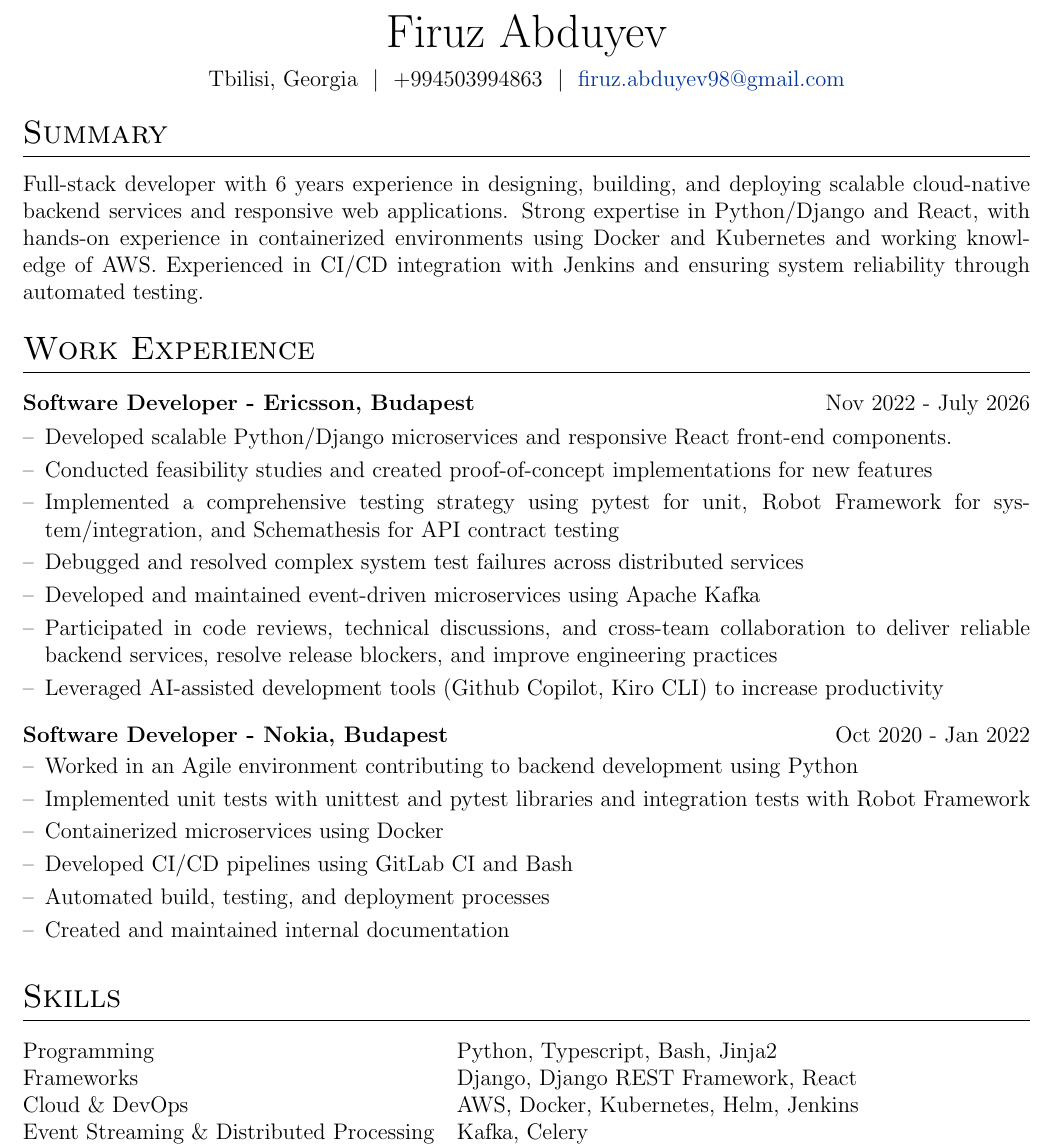
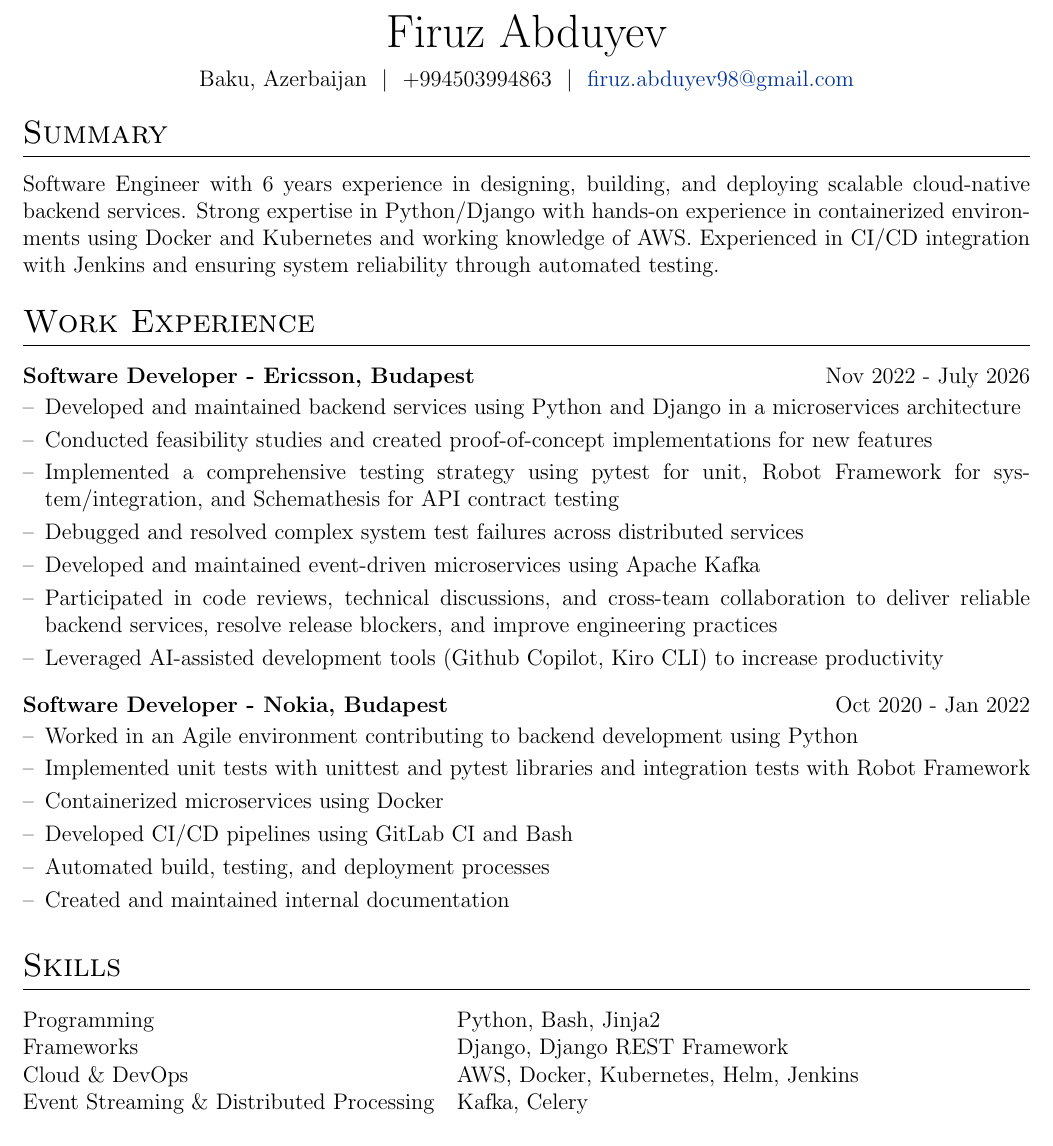
Before and after one commit to abduyev97/cv, a LaTeX CV (cv.tex): part of the page, cut so that both start at the same text. Compiled offline with pdfLaTeX.

Commit message:
Cloud Software Engineer updated

```diff
--- a/cv.tex
+++ b/cv.tex
@@ -136,7 +136,7 @@
 
 \begin{tabularx}{\linewidth}{@{} C @{}}
 \Huge{Firuz Abduyev} \\[6pt]
-Tbilisi, Georgia \ $|$ \ +994503994863 \ $|$ \
+Baku, Azerbaijan \ $|$ \ +994503994863 \ $|$ \
 \href{mailto:firuz.abduyev98@gmail.com}{firuz.abduyev98@gmail.com}
 \end{tabularx}
 
@@ -145,7 +145,7 @@ Tbilisi, Georgia \ $|$ \ +994503994863 \ $|$ \
 %----------------------------------------------------------------------------------------
 
 \section{Summary}
-Full-stack developer with 6 years experience in designing, building, and deploying scalable cloud-native backend services and responsive web applications. Strong expertise in Python/Django and React, with hands-on experience in containerized environments using Docker and Kubernetes and working knowledge of AWS. Experienced in CI/CD integration with Jenkins and ensuring system reliability through automated testing.
+Software Engineer with 6 years experience in designing, building, and deploying scalable cloud-native backend services. Strong expertise in Python/Django with hands-on experience in containerized environments using Docker and Kubernetes and working knowledge of AWS. Experienced in CI/CD integration with Jenkins and ensuring system reliability through automated testing.
 
 %----------------------------------------------------------------------------------------
 % WORK EXPERIENCE
@@ -154,7 +154,7 @@ Full-stack developer with 6 years experience in designing, building, and deployi
 \section{Work Experience}
 
 \begin{joblong}{Software Developer - Ericsson,  Budapest}{Nov 2022 - July 2026}
-\item Developed scalable Python/Django microservices and responsive React front-end components.
+\item Developed and maintained backend services using Python and Django in a microservices architecture
 \item Conducted feasibility studies and created proof-of-concept implementations for new features
 \item Implemented a comprehensive testing strategy using pytest for unit, Robot Framework for system/integration,
 and Schemathesis for API contract testing
@@ -181,9 +181,9 @@ backend services, resolve release blockers, and improve engineering practices
 \section{Skills}
 
 \begin{tabularx}{\linewidth}{@{}l X@{}}
-Programming & Python, Typescript, Bash, Jinja2 \\
+Programming & Python, Bash, Jinja2 \\
 
-Frameworks & Django, Django REST Framework, React \\
+Frameworks & Django, Django REST Framework \\
 
 Cloud \& DevOps & AWS, Docker, Kubernetes, Helm, Jenkins \\
 
```
